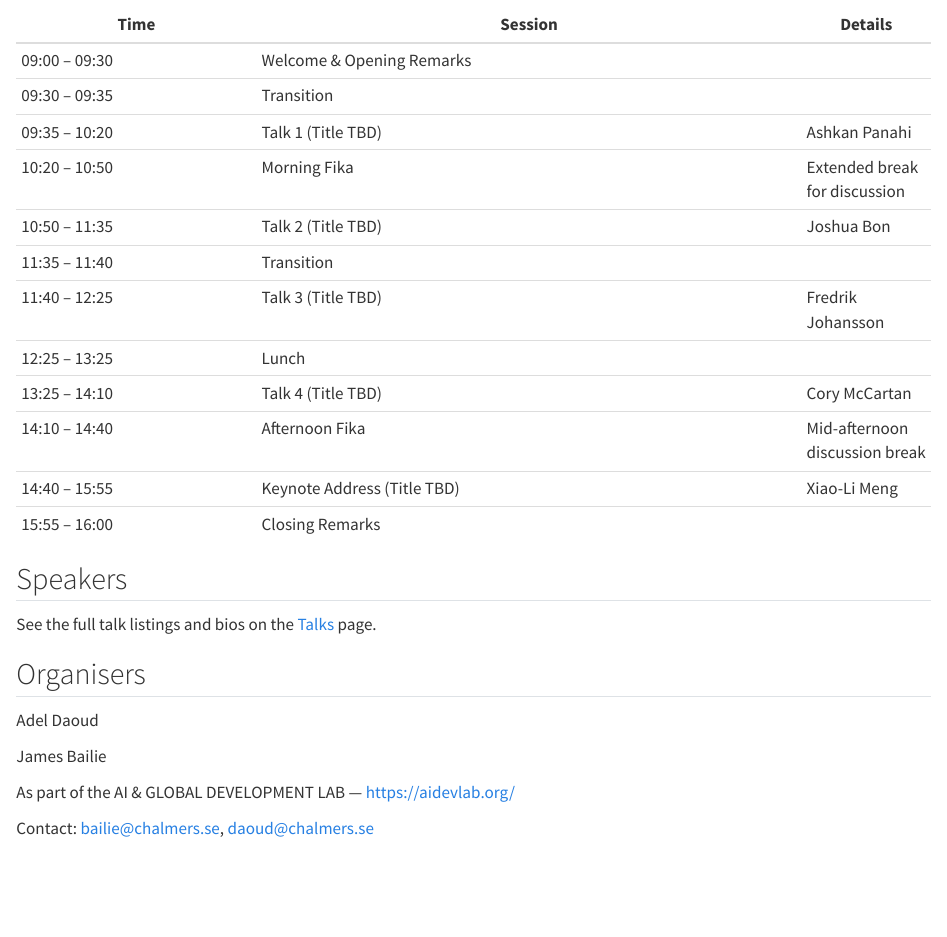
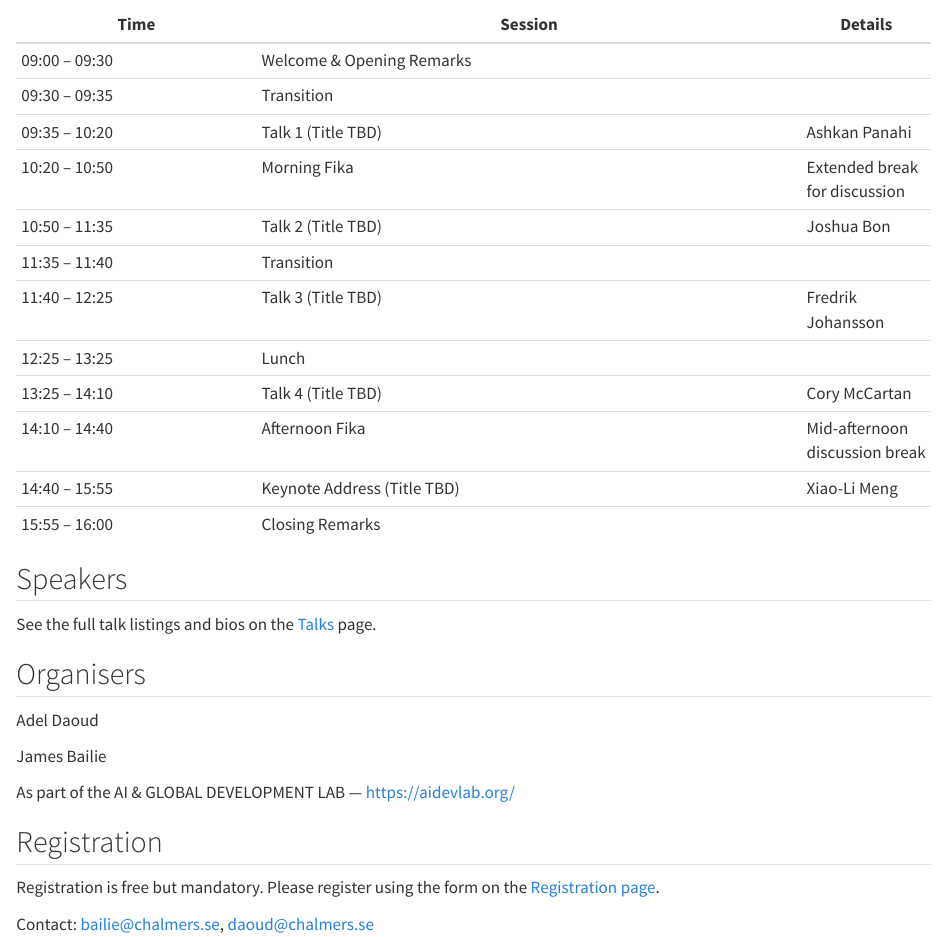
Before and after one commit to jameshbailie/PSAI26, a Quarto document (index.qmd): the page in a window 1100 px wide, from 300 px down. Rendered offline with R 4.5, knitr and Pandoc in place of Quarto, with nearby package versions.

Commit message:
feat: add registration link to navbar and registration CTA on index
Co-authored-by: Copilot <223556219+Copilot@users.noreply.github.com>

```diff
--- a/_quarto.yml
+++ b/_quarto.yml
@@ -9,6 +9,8 @@ website:
         href: index.qmd
       - text: "Talks"
         href: talks.qmd
+      - text: "Register"
+        href: registration.qmd
 
 format:
   html:
--- a/index.qmd
+++ b/index.qmd
@@ -42,4 +42,8 @@ James Bailie
 
 As part of the AI & GLOBAL DEVELOPMENT LAB — https://aidevlab.org/
 
+## Registration
+
+Registration is free but mandatory. Please register using the form on the [Registration page](registration.qmd).
+
 Contact: bailie@chalmers.se, daoud@chalmers.se
```
